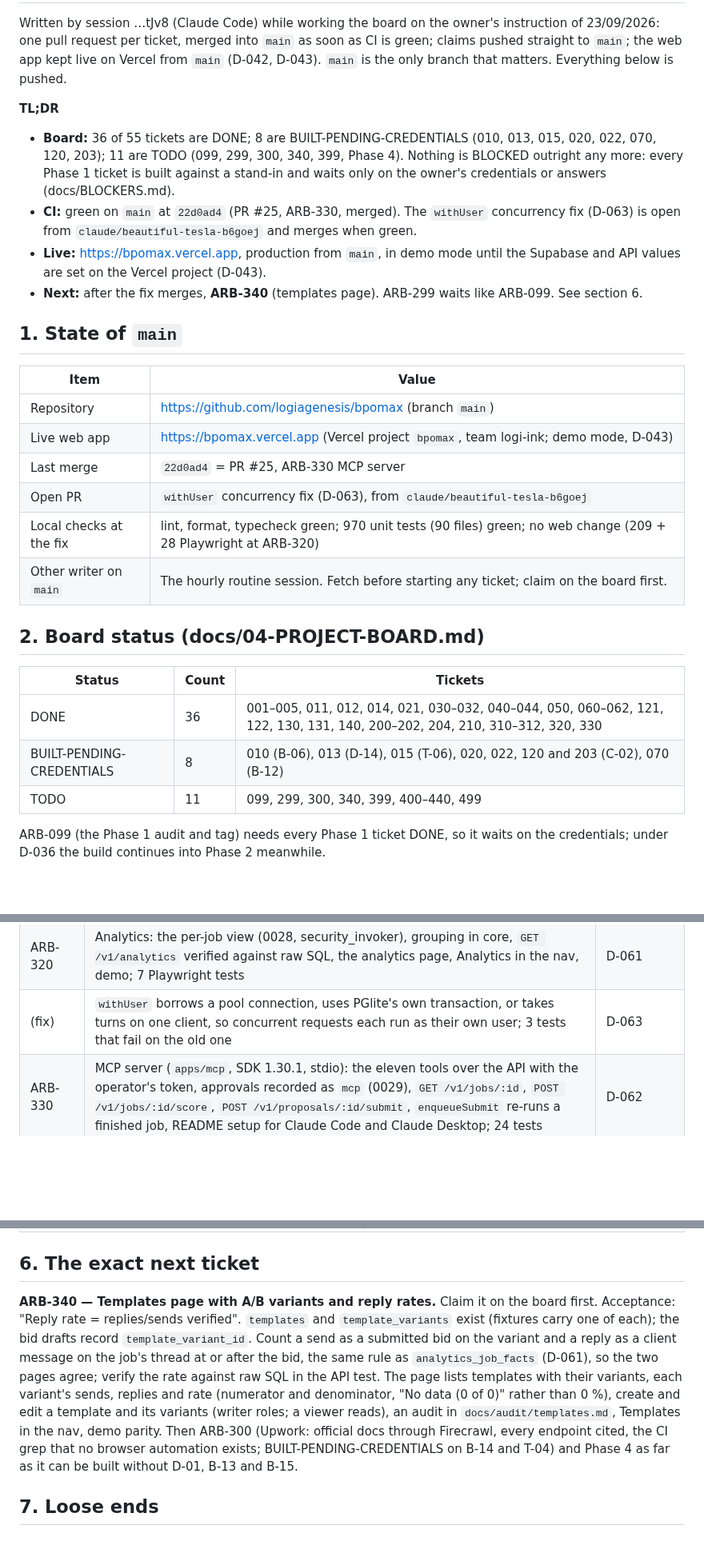
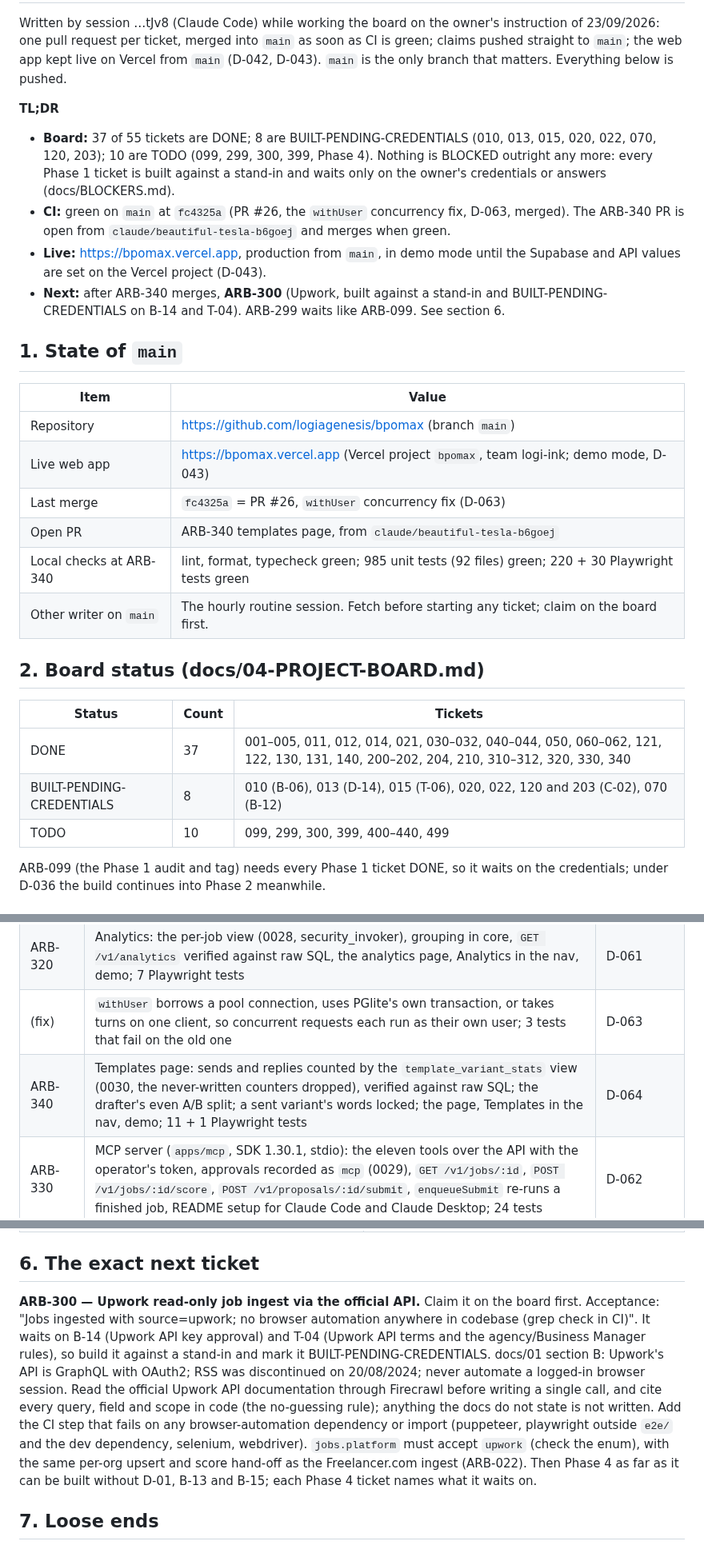
Before and after one commit to logiagenesis/bpomax, a Markdown page: docs/HANDOFF.md, 3 parts joined by grey strips. Shown at 80% size. Rendered like a GitHub page; blank space fills up the shorter version.

```diff
--- a/docs/HANDOFF.md
+++ b/docs/HANDOFF.md
@@ -7,16 +7,16 @@ D-043). `main` is the only branch that matters. Everything below is pushed.
 
 **TL;DR**
 
-- **Board:** 36 of 55 tickets are DONE; 8 are BUILT-PENDING-CREDENTIALS (010, 013,
-  015, 020, 022, 070, 120, 203); 11 are TODO (099, 299, 300, 340, 399, Phase 4). Nothing is BLOCKED
+- **Board:** 37 of 55 tickets are DONE; 8 are BUILT-PENDING-CREDENTIALS (010, 013,
+  015, 020, 022, 070, 120, 203); 10 are TODO (099, 299, 300, 399, Phase 4). Nothing is BLOCKED
   outright any more: every Phase 1 ticket is built against a stand-in and waits only on
   the owner's credentials or answers (docs/BLOCKERS.md).
-- **CI:** green on `main` at `22d0ad4` (PR #25, ARB-330, merged). The `withUser`
-  concurrency fix (D-063) is open from `claude/beautiful-tesla-b6goej` and merges when green.
+- **CI:** green on `main` at `fc4325a` (PR #26, the `withUser` concurrency fix, D-063,
+  merged). The ARB-340 PR is open from `claude/beautiful-tesla-b6goej` and merges when green.
 - **Live:** https://bpomax.vercel.app, production from `main`, in demo mode until the
   Supabase and API values are set on the Vercel project (D-043).
-- **Next:** after the fix merges, **ARB-340** (templates page). ARB-299 waits like
-  ARB-099. See section 6.
+- **Next:** after ARB-340 merges, **ARB-300** (Upwork, built against a stand-in and
+  BUILT-PENDING-CREDENTIALS on B-14 and T-04). ARB-299 waits like ARB-099. See section 6.
 
 ## 1. State of `main`
 
@@ -24,18 +24,18 @@ D-043). `main` is the only branch that matters. Everything below is pushed.
 | ---------------------- | ---------------------------------------------------------------------------------------- |
 | Repository             | https://github.com/logiagenesis/bpomax (branch `main`)                                  |
 | Live web app           | https://bpomax.vercel.app (Vercel project `bpomax`, team logi-ink; demo mode, D-043)    |
-| Last merge             | `22d0ad4` = PR #25, ARB-330 MCP server                                                 |
-| Open PR                | `withUser` concurrency fix (D-063), from `claude/beautiful-tesla-b6goej`               |
-| Local checks at the fix | lint, format, typecheck green; 970 unit tests (90 files) green; no web change (209 + 28 Playwright at ARB-320) |
+| Last merge             | `fc4325a` = PR #26, `withUser` concurrency fix (D-063)                                 |
+| Open PR                | ARB-340 templates page, from `claude/beautiful-tesla-b6goej`                           |
+| Local checks at ARB-340 | lint, format, typecheck green; 985 unit tests (92 files) green; 220 + 30 Playwright tests green |
 | Other writer on `main` | The hourly routine session. Fetch before starting any ticket; claim on the board first. |
 
 ## 2. Board status (docs/04-PROJECT-BOARD.md)
 
 | Status                    | Count | Tickets                                                     |
 | ------------------------- | ----- | ----------------------------------------------------------- |
-| DONE                      | 36    | 001–005, 011, 012, 014, 021, 030–032, 040–044, 050, 060–062, 121, 122, 130, 131, 140, 200–202, 204, 210, 310–312, 320, 330 |
+| DONE                      | 37    | 001–005, 011, 012, 014, 021, 030–032, 040–044, 050, 060–062, 121, 122, 130, 131, 140, 200–202, 204, 210, 310–312, 320, 330, 340 |
 | BUILT-PENDING-CREDENTIALS | 8     | 010 (B-06), 013 (D-14), 015 (T-06), 020, 022, 120 and 203 (C-02), 070 (B-12) |
-| TODO                      | 11    | 099, 299, 300, 340, 399, 400–440, 499                       |
+| TODO                      | 10    | 099, 299, 300, 399, 400–440, 499                            |
 
 ARB-099 (the Phase 1 audit and tag) needs every Phase 1 ticket DONE, so it waits on the
 credentials; under D-036 the build continues into Phase 2 meanwhile.
@@ -67,6 +67,7 @@ credentials; under D-036 the build continues into Phase 2 meanwhile.
 | ARB-312 | Retainers: the pipeline's retainer toggle checked with `validateRetainer`, logged; the dashboard total tested against a hand sum and raw SQL; the demo dashboard sums the tab's retainers; 2 + 1 Playwright tests | D-060 |
 | ARB-320 | Analytics: the per-job view (0028, security_invoker), grouping in core, `GET /v1/analytics` verified against raw SQL, the analytics page, Analytics in the nav, demo; 7 Playwright tests | D-061 |
 | (fix)   | `withUser` borrows a pool connection, uses PGlite's own transaction, or takes turns on one client, so concurrent requests each run as their own user; 3 tests that fail on the old one | D-063 |
+| ARB-340 | Templates page: sends and replies counted by the `template_variant_stats` view (0030, the never-written counters dropped), verified against raw SQL; the drafter's even A/B split; a sent variant's words locked; the page, Templates in the nav, demo; 11 + 1 Playwright tests | D-064 |
 | ARB-330 | MCP server (`apps/mcp`, SDK 1.30.1, stdio): the eleven tools over the API with the operator's token, approvals recorded as `mcp` (0029), `GET /v1/jobs/:id`, `POST /v1/jobs/:id/score`, `POST /v1/proposals/:id/submit`, `enqueueSubmit` re-runs a finished job, README setup for Claude Code and Claude Desktop; 24 tests | D-062 |
 
 ## 4. How to work here (what cost time this session)
@@ -116,19 +117,20 @@ ticket it unblocks:
 
 ## 6. The exact next ticket
 
-**ARB-340 — Templates page with A/B variants and reply rates.** Claim it on
-the board first. Acceptance: "Reply rate = replies/sends verified". `templates` and
-`template_variants` exist (fixtures carry one of each); the bid drafts record
-`template_variant_id`. Count a send as a submitted bid on the variant and a reply as a
-client message on the job's thread at or after the bid, the same rule as
-`analytics_job_facts` (D-061), so the two pages agree; verify the rate against raw SQL in
-the API test. The page lists templates with their variants, each variant's sends,
-replies and rate (numerator and denominator, "No data (0 of 0)" rather than 0 %),
-create and edit a template and its variants (writer roles; a viewer reads), an audit in
-`docs/audit/templates.md`, Templates in the nav, demo parity. Then ARB-300 (Upwork:
-official docs through Firecrawl, every endpoint cited, the CI grep that no browser
-automation exists; BUILT-PENDING-CREDENTIALS on B-14 and T-04) and Phase 4 as far as
-it can be built without D-01, B-13 and B-15.
+**ARB-300 — Upwork read-only job ingest via the official API.** Claim it on the board
+first. Acceptance: "Jobs ingested with source=upwork; no browser automation anywhere in
+codebase (grep check in CI)". It waits on B-14 (Upwork API key approval) and T-04 (Upwork
+API terms and the agency/Business Manager rules), so build it against a stand-in and mark
+it BUILT-PENDING-CREDENTIALS. docs/01 section B: Upwork's API is GraphQL with OAuth2;
+RSS was discontinued on 20/08/2024; never automate a logged-in browser session. Read the
+official Upwork API documentation through Firecrawl before writing a single call, and
+cite every query, field and scope in code (the no-guessing rule); anything the docs do
+not state is not written. Add the CI step that fails on any browser-automation
+dependency or import (puppeteer, playwright outside `e2e/` and the dev dependency,
+selenium, webdriver). `jobs.platform` must accept `upwork` (check the enum), with the same
+per-org upsert and score hand-off as the Freelancer.com ingest (ARB-022). Then Phase 4 as
+far as it can be built without D-01, B-13 and B-15; each Phase 4 ticket names what it
+waits on.
 
 ## 7. Loose ends
 
```
Also changed, not shown: other parts of docs/HANDOFF.md (+1 -1 lines), docs/04-PROJECT-BOARD.md (+1 -1 lines).
